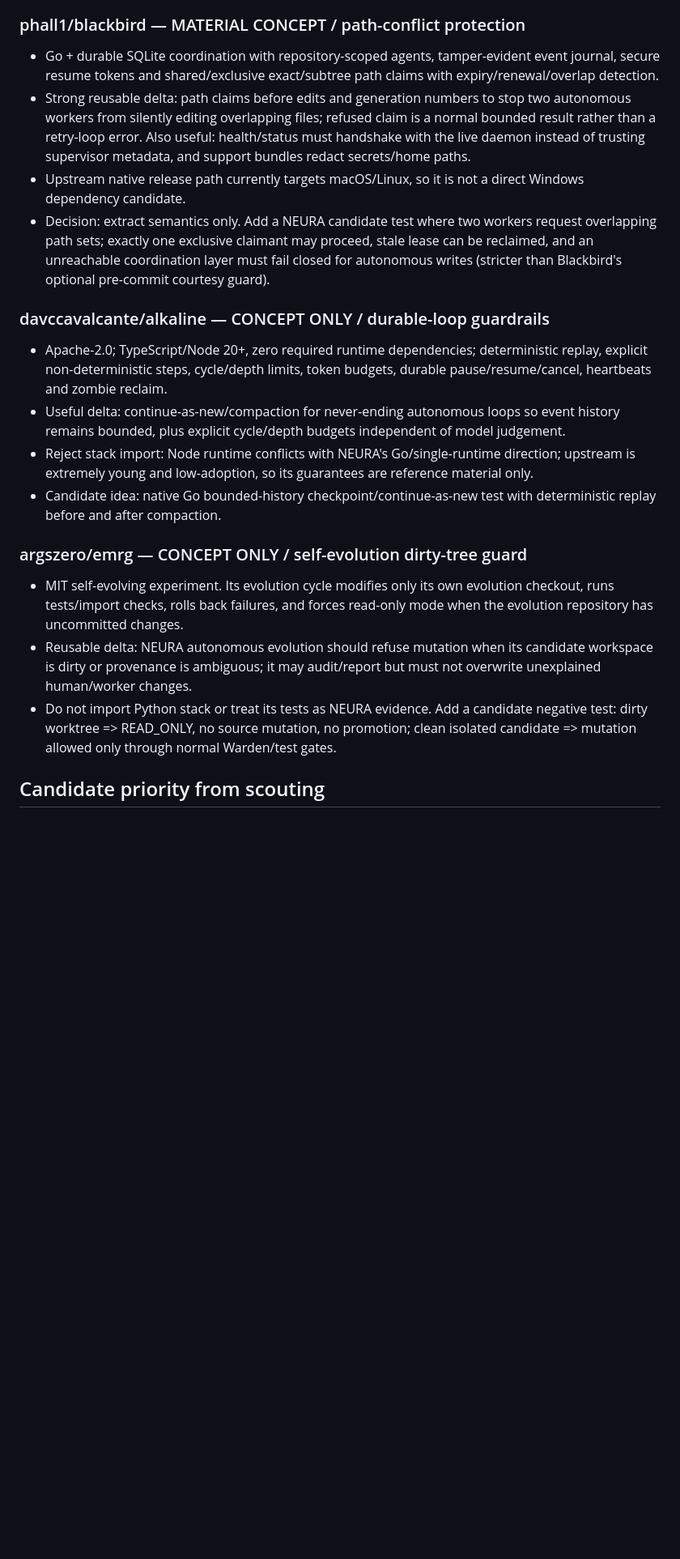
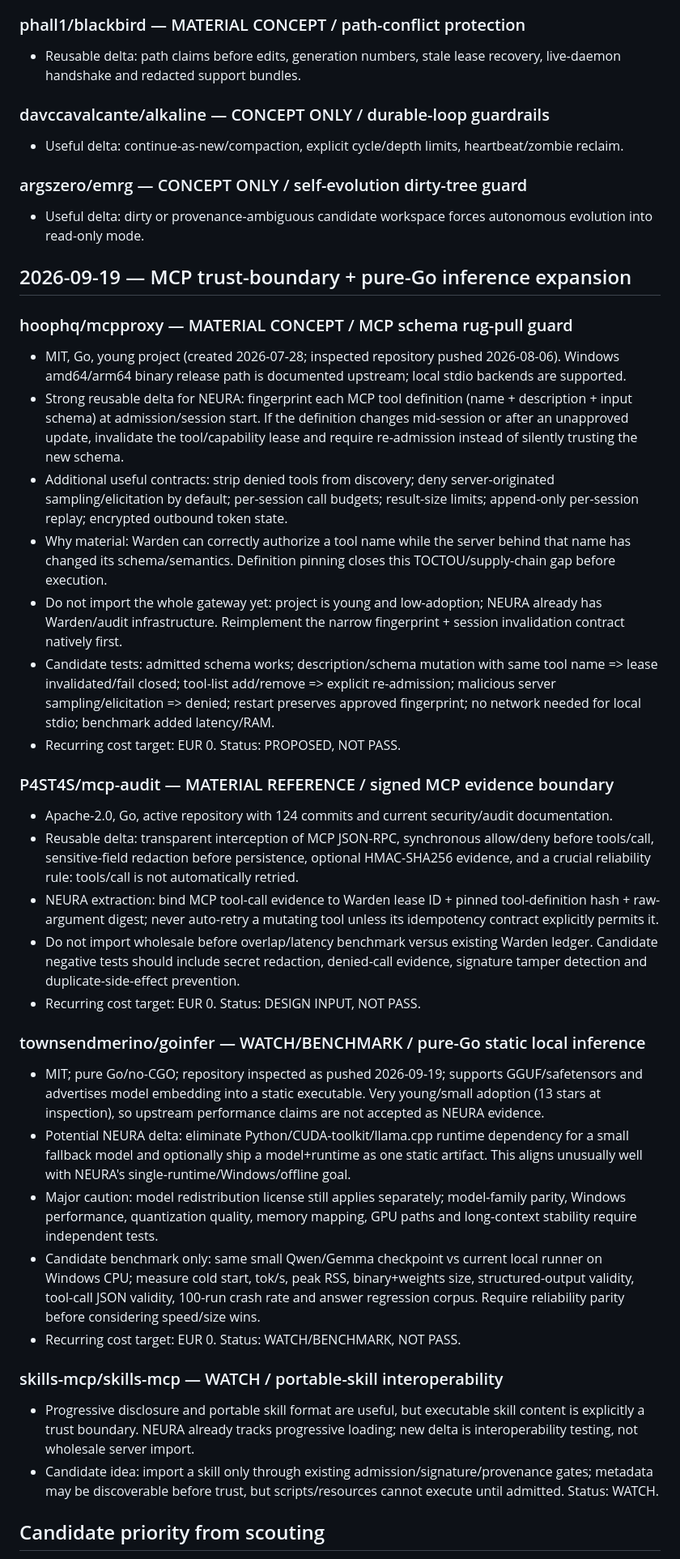
Before and after one commit to webinsolito/neura, a Markdown page: automation/SCOUT_LEDGER.md, the part around one of its changes. Shown at 81% size. Rendered like a GitHub page; blank space fills up the shorter version.

Commit message:
scout: add MCP rug-pull guard and pure-Go inference candidates

```diff
--- a/automation/SCOUT_LEDGER.md
+++ b/automation/SCOUT_LEDGER.md
@@ -78,19 +64,40 @@ Progressive technical scouting ledger. Re-check entries only for material new re
 
 ### phall1/blackbird — MATERIAL CONCEPT / path-conflict protection
-- Go + durable SQLite coordination with repository-scoped agents, tamper-evident event journal, secure resume tokens and shared/exclusive exact/subtree path claims with expiry/renewal/overlap detection.
-- Strong reusable delta: path claims before edits and generation numbers to stop two autonomous workers from silently editing overlapping files; refused claim is a normal bounded result rather than a retry-loop error. Also useful: health/status must handshake with the live daemon instead of trusting supervisor metadata, and support bundles redact secrets/home paths.
-- Upstream native release path currently targets macOS/Linux, so it is not a direct Windows dependency candidate.
-- Decision: extract semantics only. Add a NEURA candidate test where two workers request overlapping path sets; exactly one exclusive claimant may proceed, stale lease can be reclaimed, and an unreachable coordination layer must fail closed for autonomous writes (stricter than Blackbird's optional pre-commit courtesy guard).
+- Reusable delta: path claims before edits, generation numbers, stale lease recovery, live-daemon handshake and redacted support bundles.
 
 ### davccavalcante/alkaline — CONCEPT ONLY / durable-loop guardrails
-- Apache-2.0; TypeScript/Node 20+, zero required runtime dependencies; deterministic replay, explicit non-deterministic steps, cycle/depth limits, token budgets, durable pause/resume/cancel, heartbeats and zombie reclaim.
-- Useful delta: continue-as-new/compaction for never-ending autonomous loops so event history remains bounded, plus explicit cycle/depth budgets independent of model judgement.
-- Reject stack import: Node runtime conflicts with NEURA's Go/single-runtime direction; upstream is extremely young and low-adoption, so its guarantees are reference material only.
-- Candidate idea: native Go bounded-history checkpoint/continue-as-new test with deterministic replay before and after compaction.
+- Useful delta: continue-as-new/compaction, explicit cycle/depth limits, heartbeat/zombie reclaim.
 
 ### argszero/emrg — CONCEPT ONLY / self-evolution dirty-tree guard
-- MIT self-evolving experiment. Its evolution cycle modifies only its own evolution checkout, runs tests/import checks, rolls back failures, and forces read-only mode when the evolution repository has uncommitted changes.
-- Reusable delta: NEURA autonomous evolution should refuse mutation when its candidate workspace is dirty or provenance is ambiguous; it may audit/report but must not overwrite unexplained human/worker changes.
-- Do not import Python stack or treat its tests as NEURA evidence. Add a candidate negative test: dirty worktree => READ_ONLY, no source mutation, no promotion; clean isolated candidate => mutation allowed only through normal Warden/test gates.
+- Useful delta: dirty or provenance-ambiguous candidate workspace forces autonomous evolution into read-only mode.
+
+## 2026-09-19 — MCP trust-boundary + pure-Go inference expansion
+
+### hoophq/mcpproxy — MATERIAL CONCEPT / MCP schema rug-pull guard
+- MIT, Go, young project (created 2026-07-28; inspected repository pushed 2026-08-06). Windows amd64/arm64 binary release path is documented upstream; local stdio backends are supported.
+- Strong reusable delta for NEURA: fingerprint each MCP tool definition (name + description + input schema) at admission/session start. If the definition changes mid-session or after an unapproved update, invalidate the tool/capability lease and require re-admission instead of silently trusting the new schema.
+- Additional useful contracts: strip denied tools from discovery; deny server-originated sampling/elicitation by default; per-session call budgets; result-size limits; append-only per-session replay; encrypted outbound token state.
+- Why material: Warden can correctly authorize a tool name while the server behind that name has changed its schema/semantics. Definition pinning closes this TOCTOU/supply-chain gap before execution.
+- Do not import the whole gateway yet: project is young and low-adoption; NEURA already has Warden/audit infrastructure. Reimplement the narrow fingerprint + session invalidation contract natively first.
+- Candidate tests: admitted schema works; description/schema mutation with same tool name => lease invalidated/fail closed; tool-list add/remove => explicit re-admission; malicious server sampling/elicitation => denied; restart preserves approved fingerprint; no network needed for local stdio; benchmark added latency/RAM.
+- Recurring cost target: EUR 0. Status: PROPOSED, NOT PASS.
+
+### P4ST4S/mcp-audit — MATERIAL REFERENCE / signed MCP evidence boundary
+- Apache-2.0, Go, active repository with 124 commits and current security/audit documentation.
+- Reusable delta: transparent interception of MCP JSON-RPC, synchronous allow/deny before tools/call, sensitive-field redaction before persistence, optional HMAC-SHA256 evidence, and a crucial reliability rule: tools/call is not automatically retried.
+- NEURA extraction: bind MCP tool-call evidence to Warden lease ID + pinned tool-definition hash + raw-argument digest; never auto-retry a mutating tool unless its idempotency contract explicitly permits it.
+- Do not import wholesale before overlap/latency benchmark versus existing Warden ledger. Candidate negative tests should include secret redaction, denied-call evidence, signature tamper detection and duplicate-side-effect prevention.
+- Recurring cost target: EUR 0. Status: DESIGN INPUT, NOT PASS.
+
+### townsendmerino/goinfer — WATCH/BENCHMARK / pure-Go static local inference
+- MIT; pure Go/no-CGO; repository inspected as pushed 2026-09-19; supports GGUF/safetensors and advertises model embedding into a static executable. Very young/small adoption (13 stars at inspection), so upstream performance claims are not accepted as NEURA evidence.
+- Potential NEURA delta: eliminate Python/CUDA-toolkit/llama.cpp runtime dependency for a small fallback model and optionally ship a model+runtime as one static artifact. This aligns unusually well with NEURA's single-runtime/Windows/offline goal.
+- Major caution: model redistribution license still applies separately; model-family parity, Windows performance, quantization quality, memory mapping, GPU paths and long-context stability require independent tests.
+- Candidate benchmark only: same small Qwen/Gemma checkpoint vs current local runner on Windows CPU; measure cold start, tok/s, peak RSS, binary+weights size, structured-output validity, tool-call JSON validity, 100-run crash rate and answer regression corpus. Require reliability parity before considering speed/size wins.
+- Recurring cost target: EUR 0. Status: WATCH/BENCHMARK, NOT PASS.
+
+### skills-mcp/skills-mcp — WATCH / portable-skill interoperability
+- Progressive disclosure and portable skill format are useful, but executable skill content is explicitly a trust boundary. NEURA already tracks progressive loading; new delta is interoperability testing, not wholesale server import.
+- Candidate idea: import a skill only through existing admission/signature/provenance gates; metadata may be discoverable before trust, but scripts/resources cannot execute until admitted. Status: WATCH.
 
 ## Candidate priority from scouting
```
Also changed, not shown: other parts of automation/SCOUT_LEDGER.md (+17 -30 lines).
